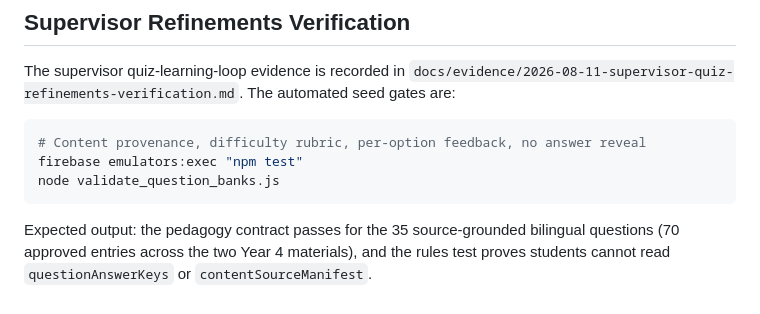
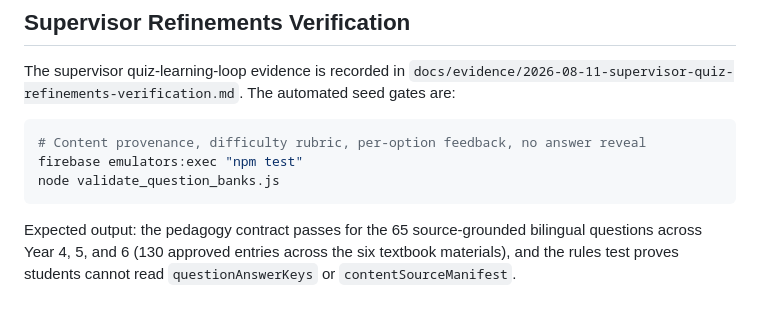
Before and after one commit to Lmivgshkt2O/logic-oasis-fyp, a Markdown page: firebase_seed/README.md, the part around the change. Drawn GitHub-style.

Commit message:
docs(quiz): refresh evidence counts for Year 5/6 banks

````diff
--- a/firebase_seed/README.md
+++ b/firebase_seed/README.md
@@ -114,7 +114,8 @@ firebase emulators:exec "npm test"
 node validate_question_banks.js
 ```
 
-Expected output: the pedagogy contract passes for the 35 source-grounded
-bilingual questions (70 approved entries across the two Year 4 materials), and
-the rules test proves students cannot read `questionAnswerKeys` or
+Expected output: the pedagogy contract passes for the 65 source-grounded
+bilingual questions across Year 4, 5, and 6 (130 approved entries across the
+six textbook materials), and the rules test proves students cannot read
+`questionAnswerKeys` or
 `contentSourceManifest`.
````
Also changed, not shown: docs/evidence/2026-08-11-supervisor-quiz-refinements-verification.md (+3 -3 lines).
